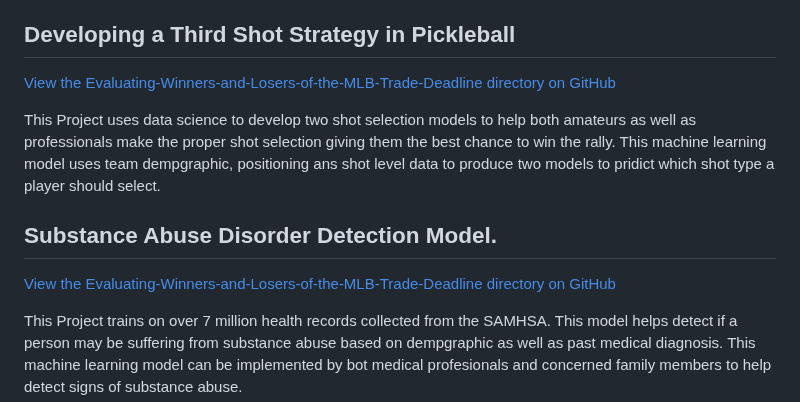
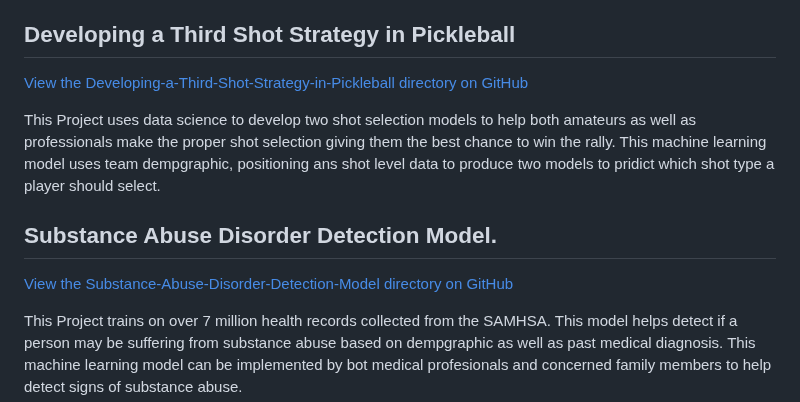
Before and after one commit to Matt-Heinen/Matthew-Heinen-Data-Scientist-Portfolio, a Markdown page: README.md, the part around the change. Drawn GitHub-style.

Commit message:
Fix directory links in README.md
Updated GitHub directory links for pickleball strategy and substance abuse disorder detection.

```diff
--- a/README.md
+++ b/README.md
@@ -118,12 +118,12 @@ This project seeks to provide a data backed approach to determine which teams re
 
 ## Developing a Third Shot Strategy in Pickleball
 
-[View the Evaluating-Winners-and-Losers-of-the-MLB-Trade-Deadline directory on GitHub](https://github.com/Matt-Heinen/Matthew-Heinen-Data-Scientist-Portfolio/tree/main/Evaluating-Winners-and-Losers-of-the-MLB-Trade-Deadline)
+[View the Developing-a-Third-Shot-Strategy-in-Pickleball directory on GitHub](https://github.com/Matt-Heinen/Matthew-Heinen-Data-Scientist-Portfolio/tree/main/Developing-a-Third-Shot-Strategy-in-Pickleball)
 
 This Project uses data science to develop two shot selection models to help both amateurs as well as professionals make the proper shot selection giving them the best chance to win the rally. This machine learning model uses team dempgraphic, positioning ans shot level data to produce two models to pridict which shot type a player should select.
 
 ## Substance Abuse Disorder Detection Model.
 
-[View the Evaluating-Winners-and-Losers-of-the-MLB-Trade-Deadline directory on GitHub](https://github.com/Matt-Heinen/Matthew-Heinen-Data-Scientist-Portfolio/tree/main/Evaluating-Winners-and-Losers-of-the-MLB-Trade-Deadline)
+[View the Substance-Abuse-Disorder-Detection-Model directory on GitHub](https://github.com/Matt-Heinen/Matthew-Heinen-Data-Scientist-Portfolio/tree/main/Substance-Abuse-Disorder-Detection-Model)
 
 This Project trains on over 7 million health records collected from the SAMHSA. This model helps detect if a person may be suffering from substance abuse based on dempgraphic as well as past medical diagnosis. This machine learning model can be implemented by bot medical profesionals and concerned family members to help detect signs of substance abuse.
```
